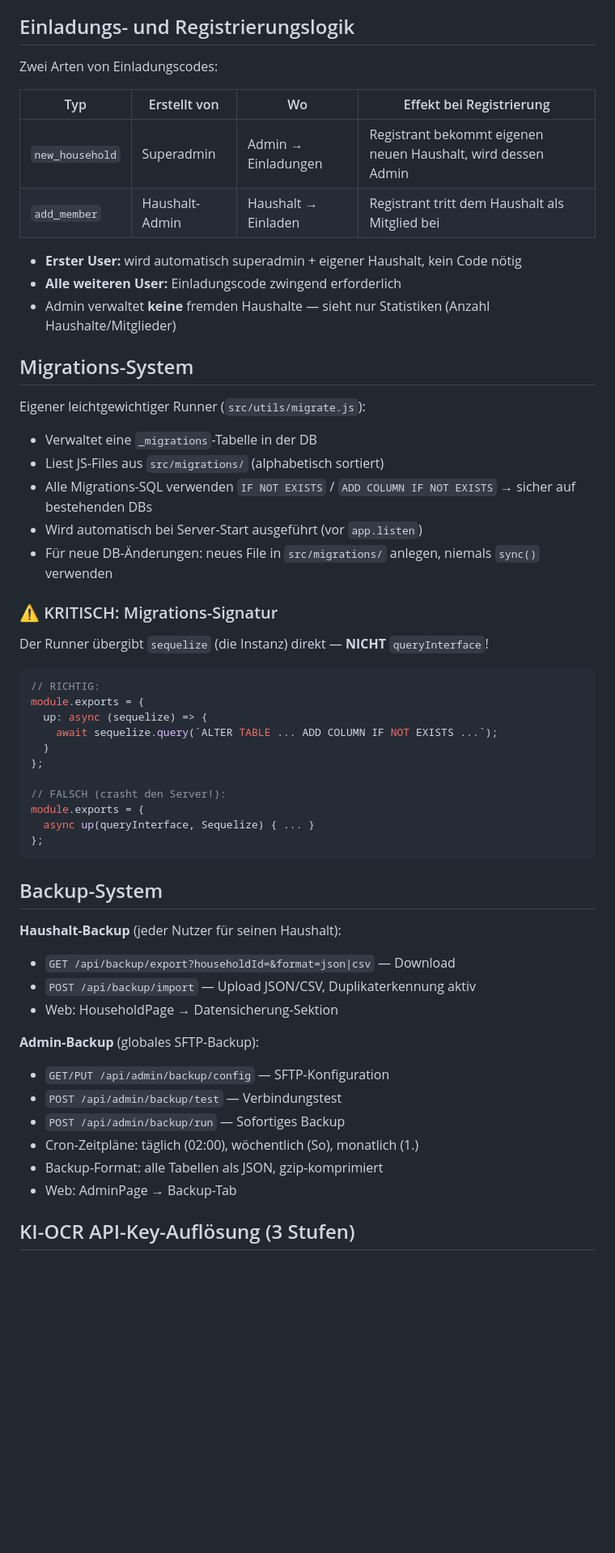
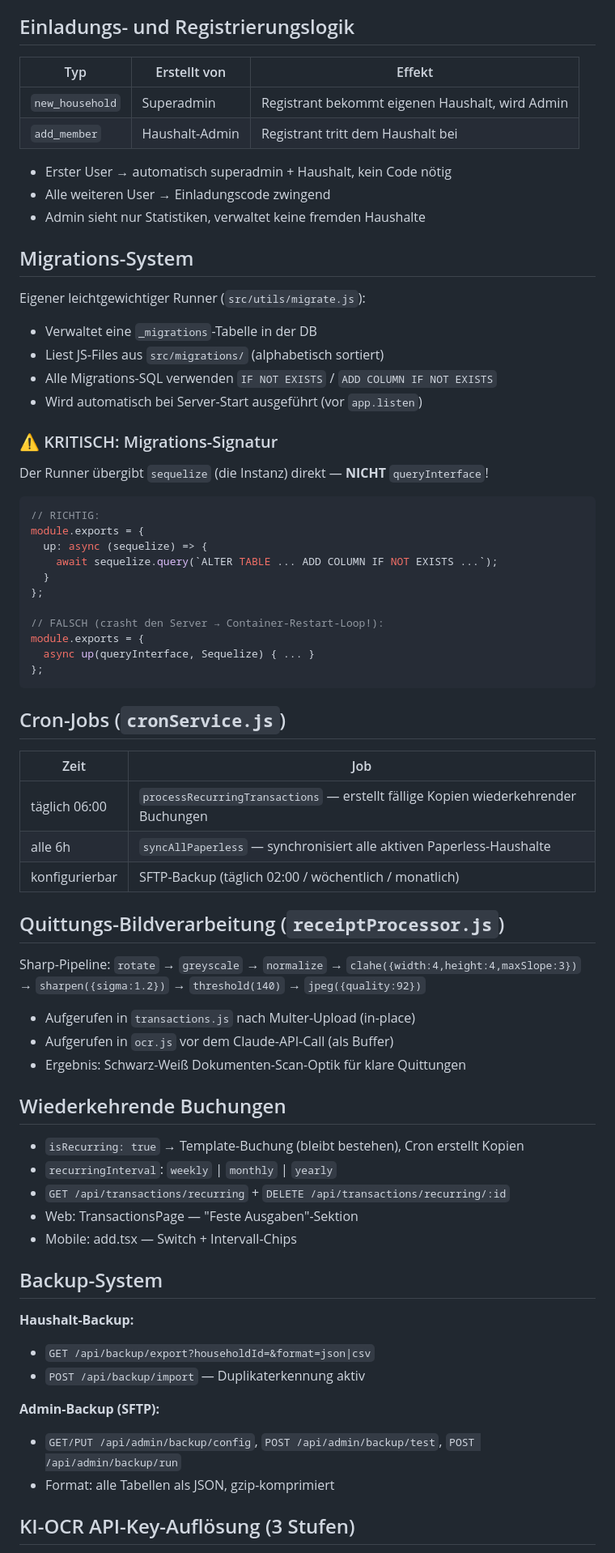
Before and after one commit to boernie77/haushaltsbuch-home, a Markdown page: CLAUDE.md, the part around one of its changes. Shown at 81% size. Drawn GitHub-style; blank space fills up the shorter version.

Commit message:
docs: CLAUDE.md aktualisiert (Recurring, Paperless-User, Offline, Sharp, Cron)

````diff
--- a/CLAUDE.md
+++ b/CLAUDE.md
@@ -66,23 +72,20 @@ Budget-App für Haushalte mit Web, Mobile (iOS/Android) und KI-OCR-Quittungsanal
 
 ## Einladungs- und Registrierungslogik
-Zwei Arten von Einladungscodes:
+| Typ | Erstellt von | Effekt |
+|-----|-------------|--------|
+| `new_household` | Superadmin | Registrant bekommt eigenen Haushalt, wird Admin |
+| `add_member` | Haushalt-Admin | Registrant tritt dem Haushalt bei |
 
-| Typ | Erstellt von | Wo | Effekt bei Registrierung |
-|-----|-------------|-----|--------------------------|
-| `new_household` | Superadmin | Admin → Einladungen | Registrant bekommt eigenen neuen Haushalt, wird dessen Admin |
-| `add_member` | Haushalt-Admin | Haushalt → Einladen | Registrant tritt dem Haushalt als Mitglied bei |
-
-- **Erster User:** wird automatisch superadmin + eigener Haushalt, kein Code nötig
-- **Alle weiteren User:** Einladungscode zwingend erforderlich
-- Admin verwaltet **keine** fremden Haushalte — sieht nur Statistiken (Anzahl Haushalte/Mitglieder)
+- Erster User → automatisch superadmin + Haushalt, kein Code nötig
+- Alle weiteren User → Einladungscode zwingend
+- Admin sieht nur Statistiken, verwaltet keine fremden Haushalte
 
 ## Migrations-System
 Eigener leichtgewichtiger Runner (`src/utils/migrate.js`):
 - Verwaltet eine `_migrations`-Tabelle in der DB
 - Liest JS-Files aus `src/migrations/` (alphabetisch sortiert)
-- Alle Migrations-SQL verwenden `IF NOT EXISTS` / `ADD COLUMN IF NOT EXISTS` → sicher auf bestehenden DBs
+- Alle Migrations-SQL verwenden `IF NOT EXISTS` / `ADD COLUMN IF NOT EXISTS`
 - Wird automatisch bei Server-Start ausgeführt (vor `app.listen`)
-- Für neue DB-Änderungen: neues File in `src/migrations/` anlegen, niemals `sync()` verwenden
 
 ### ⚠️ KRITISCH: Migrations-Signatur
 Der Runner übergibt `sequelize` (die Instanz) direkt — **NICHT** `queryInterface`!
@@ -94,25 +97,40 @@ module.exports = {
   }
 };
 
-// FALSCH (crasht den Server!):
+// FALSCH (crasht den Server → Container-Restart-Loop!):
 module.exports = {
   async up(queryInterface, Sequelize) { ... }
 };
 ```
 
+## Cron-Jobs (`cronService.js`)
+| Zeit | Job |
+|------|-----|
+| täglich 06:00 | `processRecurringTransactions` — erstellt fällige Kopien wiederkehrender Buchungen |
+| alle 6h | `syncAllPaperless` — synchronisiert alle aktiven Paperless-Haushalte |
+| konfigurierbar | SFTP-Backup (täglich 02:00 / wöchentlich / monatlich) |
+
+## Quittungs-Bildverarbeitung (`receiptProcessor.js`)
+Sharp-Pipeline: `rotate` → `greyscale` → `normalize` → `clahe({width:4,height:4,maxSlope:3})` → `sharpen({sigma:1.2})` → `threshold(140)` → `jpeg({quality:92})`
+- Aufgerufen in `transactions.js` nach Multer-Upload (in-place)
+- Aufgerufen in `ocr.js` vor dem Claude-API-Call (als Buffer)
+- Ergebnis: Schwarz-Weiß Dokumenten-Scan-Optik für klare Quittungen
+
+## Wiederkehrende Buchungen
+- `isRecurring: true` → Template-Buchung (bleibt bestehen), Cron erstellt Kopien
+- `recurringInterval`: `weekly` | `monthly` | `yearly`
+- `GET /api/transactions/recurring` + `DELETE /api/transactions/recurring/:id`
+- Web: TransactionsPage — "Feste Ausgaben"-Sektion
+- Mobile: add.tsx — Switch + Intervall-Chips
+
 ## Backup-System
-**Haushalt-Backup** (jeder Nutzer für seinen Haushalt):
-- `GET /api/backup/export?householdId=&format=json|csv` — Download
-- `POST /api/backup/import` — Upload JSON/CSV, Duplikaterkennung aktiv
-- Web: HouseholdPage → Datensicherung-Sektion
+**Haushalt-Backup:**
+- `GET /api/backup/export?householdId=&format=json|csv`
+- `POST /api/backup/import` — Duplikaterkennung aktiv
 
-**Admin-Backup** (globales SFTP-Backup):
-- `GET/PUT /api/admin/backup/config` — SFTP-Konfiguration
-- `POST /api/admin/backup/test` — Verbindungstest
-- `POST /api/admin/backup/run` — Sofortiges Backup
-- Cron-Zeitpläne: täglich (02:00), wöchentlich (So), monatlich (1.)
-- Backup-Format: alle Tabellen als JSON, gzip-komprimiert
-- Web: AdminPage → Backup-Tab
+**Admin-Backup (SFTP):**
+- `GET/PUT /api/admin/backup/config`, `POST /api/admin/backup/test`, `POST /api/admin/backup/run`
+- Format: alle Tabellen als JSON, gzip-komprimiert
 
 ## KI-OCR API-Key-Auflösung (3 Stufen)
 1. Haushalt eigener Key (`household.aiEnabled && household.anthropicApiKey`)
````
Also changed, not shown: other parts of CLAUDE.md (+41 -35 lines).
